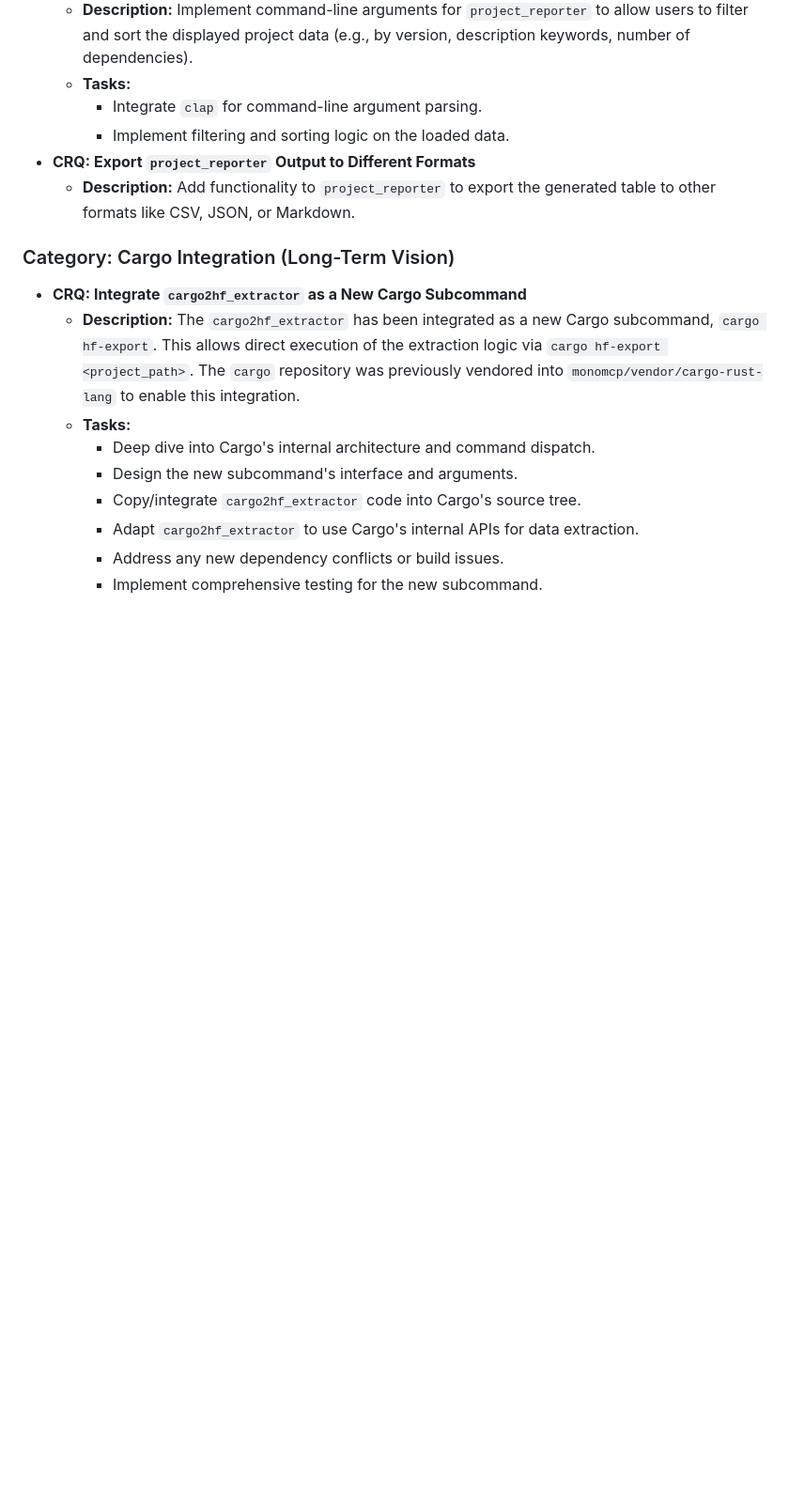
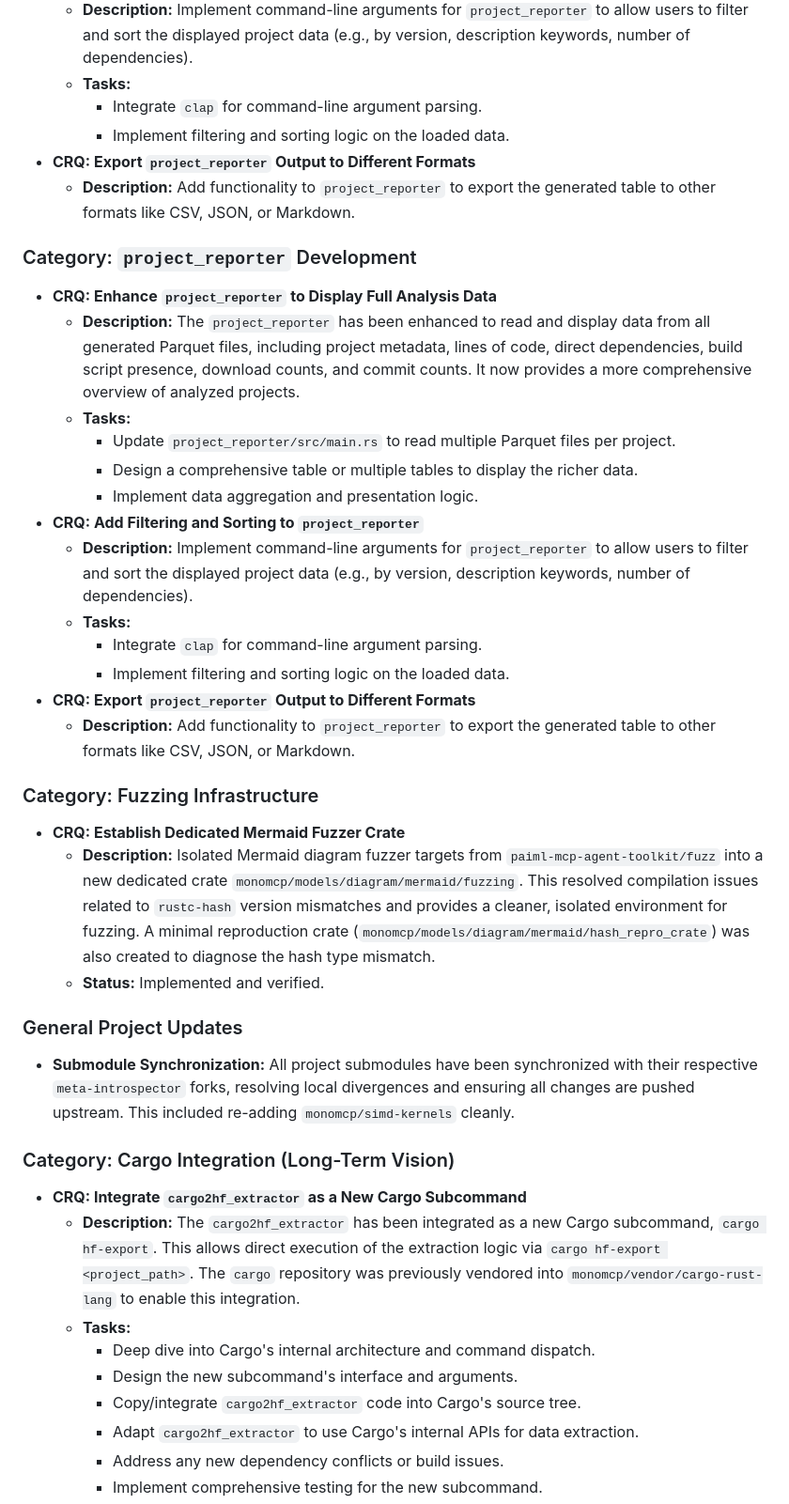
Before and after one commit to meta-introspector/monomcp-rust, a Markdown page: docs/CRQs_and_Poem.md, the part around the change. Shown at 94% size. Rendered like a GitHub page; blank space fills up the shorter version.

Commit message:
docs: Update documentation and CRQs
Updated `docs/CRQs_and_Poem.md` to reflect the new fuzzer crate and submodule synchronization.
Updated `monomcp/GEMINI.md` to include the new fuzzer crates in the workspace overview.

```diff
--- a/docs/CRQs_and_Poem.md
+++ b/docs/CRQs_and_Poem.md
@@ -63,6 +63,32 @@ Here are some CRQs (Change Requests) and tasks that have emerged from our recent
 *   **CRQ: Export `project_reporter` Output to Different Formats**
     *   **Description:** Add functionality to `project_reporter` to export the generated table to other formats like CSV, JSON, or Markdown.
 
+### Category: `project_reporter` Development
+
+*   **CRQ: Enhance `project_reporter` to Display Full Analysis Data**
+    *   **Description:** The `project_reporter` has been enhanced to read and display data from all generated Parquet files, including project metadata, lines of code, direct dependencies, build script presence, download counts, and commit counts. It now provides a more comprehensive overview of analyzed projects.
+    *   **Tasks:**
+        *   Update `project_reporter/src/main.rs` to read multiple Parquet files per project.
+        *   Design a comprehensive table or multiple tables to display the richer data.
+        *   Implement data aggregation and presentation logic.
+*   **CRQ: Add Filtering and Sorting to `project_reporter`**
+    *   **Description:** Implement command-line arguments for `project_reporter` to allow users to filter and sort the displayed project data (e.g., by version, description keywords, number of dependencies).
+    *   **Tasks:**
+        *   Integrate `clap` for command-line argument parsing.
+        *   Implement filtering and sorting logic on the loaded data.
+*   **CRQ: Export `project_reporter` Output to Different Formats**
+    *   **Description:** Add functionality to `project_reporter` to export the generated table to other formats like CSV, JSON, or Markdown.
+
+### Category: Fuzzing Infrastructure
+
+*   **CRQ: Establish Dedicated Mermaid Fuzzer Crate**
+    *   **Description:** Isolated Mermaid diagram fuzzer targets from `paiml-mcp-agent-toolkit/fuzz` into a new dedicated crate `monomcp/models/diagram/mermaid/fuzzing`. This resolved compilation issues related to `rustc-hash` version mismatches and provides a cleaner, isolated environment for fuzzing. A minimal reproduction crate (`monomcp/models/diagram/mermaid/hash_repro_crate`) was also created to diagnose the hash type mismatch.
+    *   **Status:** Implemented and verified.
+
+### General Project Updates
+
+*   **Submodule Synchronization:** All project submodules have been synchronized with their respective `meta-introspector` forks, resolving local divergences and ensuring all changes are pushed upstream. This included re-adding `monomcp/simd-kernels` cleanly.
+
 ### Category: Cargo Integration (Long-Term Vision)
 
 *   **CRQ: Integrate `cargo2hf_extractor` as a New Cargo Subcommand**
```
Also changed, not shown: monomcp/GEMINI.md (+1 -0 lines).
